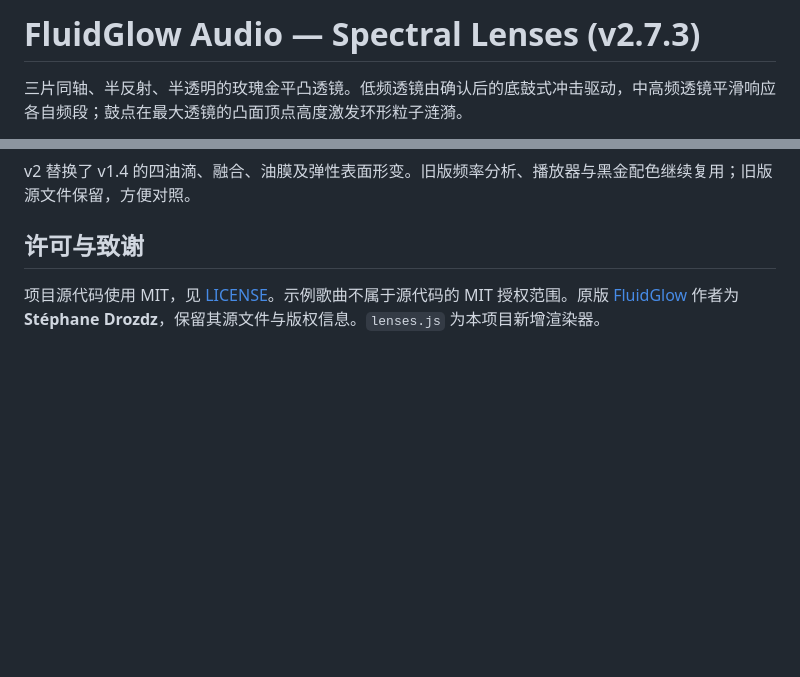
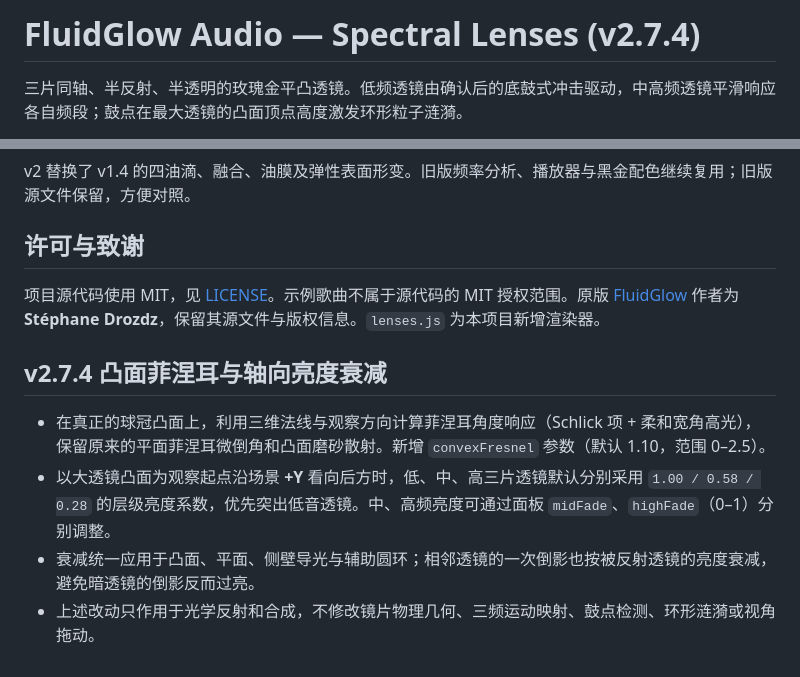
Before and after one commit to Leemitz/fluidglow-audio, a Markdown page: README.md, 2 parts joined by grey strips. GitHub-like rendering; blank space fills up the shorter version.

Commit message:
docs: describe Fresnel cap and +Y lens brightness attenuation

```diff
--- a/README.md
+++ b/README.md
@@ -1,4 +1,4 @@
-# FluidGlow Audio — Spectral Lenses (v2.7.3)
+# FluidGlow Audio — Spectral Lenses (v2.7.4)
 
 三片同轴、半反射、半透明的玫瑰金平凸透镜。低频透镜由确认后的底鼓式冲击驱动，中高频透镜平滑响应各自频段；鼓点在最大透镜的凸面顶点高度激发环形粒子涟漪。
 
@@ -106,3 +106,11 @@ v2 替换了 v1.4 的四油滴、融合、油膜及弹性表面形变。旧版
 ## 许可与致谢
 
 项目源代码使用 MIT，见 [LICENSE](LICENSE)。示例歌曲不属于源代码的 MIT 授权范围。原版 [FluidGlow](https://github.com/stephanezdz/fluidglow) 作者为 **Stéphane Drozdz**，保留其源文件与版权信息。`lenses.js` 为本项目新增渲染器。
+
+
+## v2.7.4 凸面菲涅耳与轴向亮度衰减
+
+- 在真正的球冠凸面上，利用三维法线与观察方向计算菲涅耳角度响应（Schlick 项 + 柔和宽角高光），保留原来的平面菲涅耳微倒角和凸面磨砂散射。新增 `convexFresnel` 参数（默认 1.10，范围 0–2.5）。
+- 以大透镜凸面为观察起点沿场景 **+Y** 看向后方时，低、中、高三片透镜默认分别采用 `1.00 / 0.58 / 0.28` 的层级亮度系数，优先突出低音透镜。中、高频亮度可通过面板 `midFade`、`highFade`（0–1）分别调整。
+- 衰减统一应用于凸面、平面、侧壁导光与辅助圆环；相邻透镜的一次倒影也按被反射透镜的亮度衰减，避免暗透镜的倒影反而过亮。
+- 上述改动只作用于光学反射和合成，不修改镜片物理几何、三频运动映射、鼓点检测、环形涟漪或视角拖动。
```
